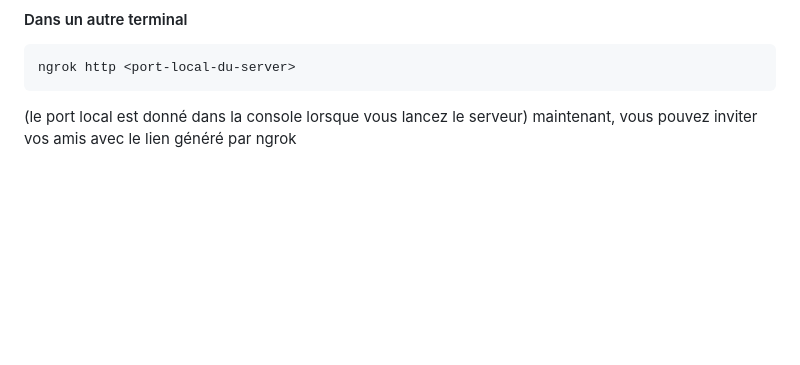
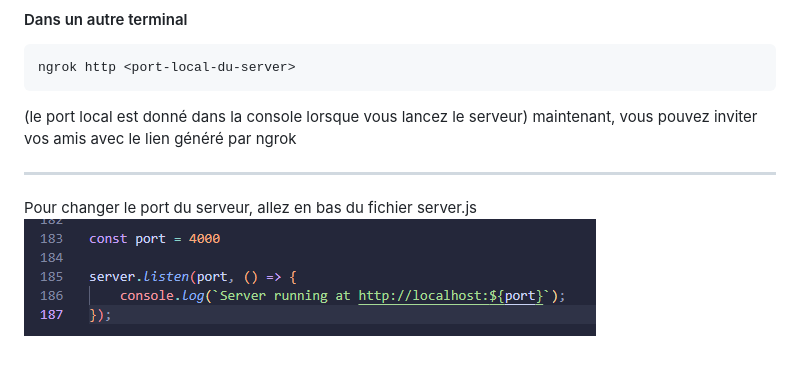
Before and after one commit to Debuzzz/among-legends, a Markdown page: README.md, the part around the change. Drawn GitHub-style; pictures changed too: demo.png (added); blank space fills up the shorter version.

Commit message:
add: readme server info

````diff
--- a/README.md
+++ b/README.md
@@ -30,3 +30,7 @@ ngrok http <port-local-du-server>
 ```
 (le port local est donné dans la console lorsque vous lancez le serveur)
 maintenant, vous pouvez inviter vos amis avec le lien généré par ngrok
+
+---
+Pour changer le port du serveur, allez en bas du fichier server.js
+![alt text](demo.png)
````
